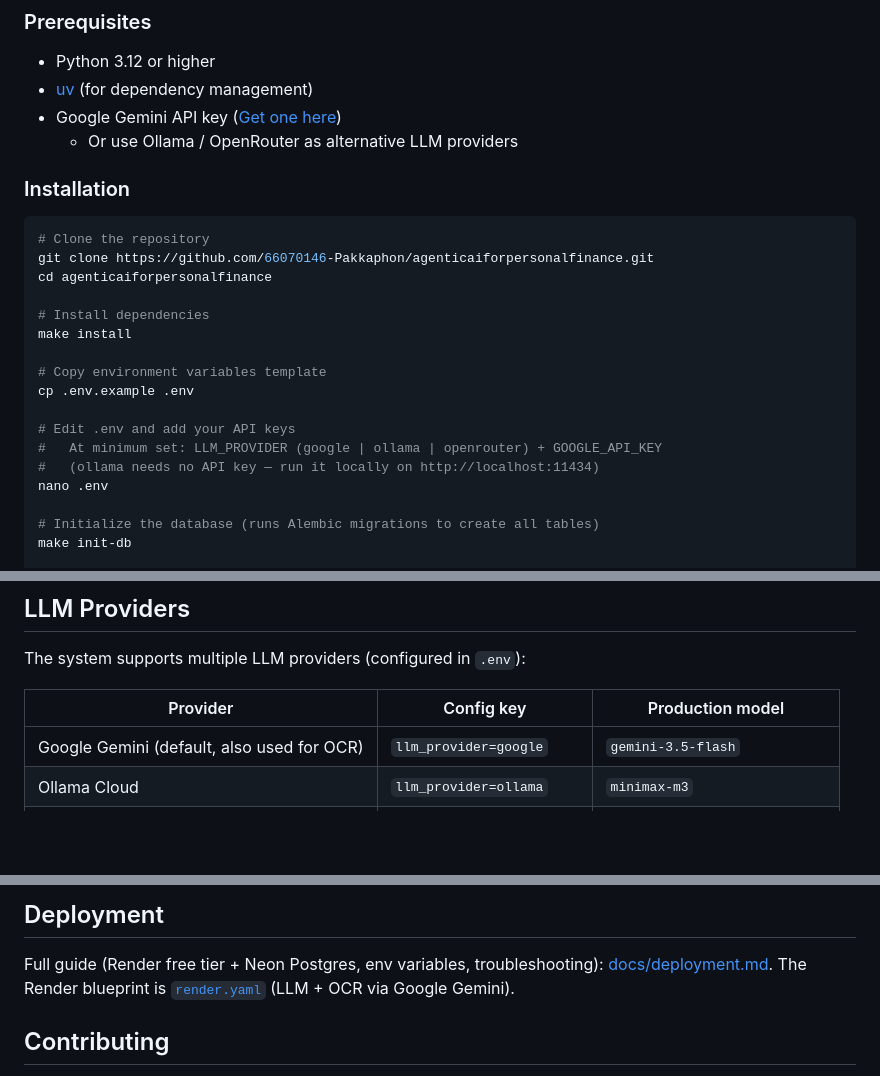
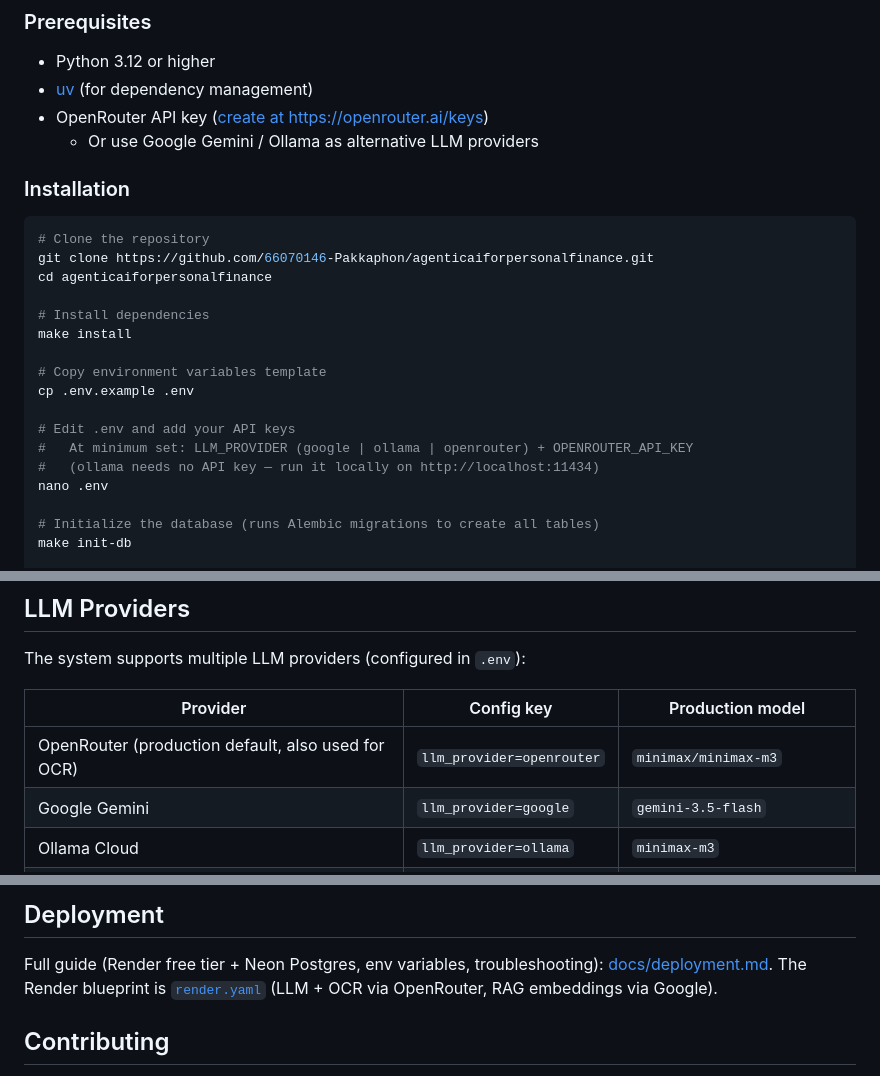
Before and after one commit to pakkaphon-tangtonglang/agenticaiforpersonalfinance, a Markdown page: README_EN.md, 3 parts joined by grey strips. Rendered like a GitHub page; blank space fills up the shorter version.

Commit message:
docs: update deployment guide and READMEs for OpenRouter setup

```diff
--- a/README_EN.md
+++ b/README_EN.md
@@ -148,8 +148,8 @@ Full diagrams (chapter 3, including sequence diagrams): [docs/diagrams.md](./doc
 ### Prerequisites
 - Python 3.12 or higher
 - [uv](https://docs.astral.sh/uv/) (for dependency management)
-- Google Gemini API key ([Get one here](https://aistudio.google.com/apikey))
-  - Or use Ollama / OpenRouter as alternative LLM providers
+- OpenRouter API key ([create at https://openrouter.ai/keys](https://openrouter.ai/keys))
+  - Or use Google Gemini / Ollama as alternative LLM providers
 
 ### Installation
 
@@ -165,7 +165,7 @@ make install
 cp .env.example .env
 
 # Edit .env and add your API keys
-#   At minimum set: LLM_PROVIDER (google | ollama | openrouter) + GOOGLE_API_KEY
+#   At minimum set: LLM_PROVIDER (google | ollama | openrouter) + OPENROUTER_API_KEY
 #   (ollama needs no API key — run it locally on http://localhost:11434)
 nano .env
 
@@ -319,7 +319,8 @@ The system supports multiple LLM providers (configured in `.env`):
 
 | Provider | Config key | Production model |
 |---|---|---|
-| Google Gemini (default, also used for OCR) | `llm_provider=google` | `gemini-3.5-flash` |
+| OpenRouter (production default, also used for OCR) | `llm_provider=openrouter` | `minimax/minimax-m3` |
+| Google Gemini | `llm_provider=google` | `gemini-3.5-flash` |
 | Ollama Cloud | `llm_provider=ollama` | `minimax-m3` |
 | OpenRouter | `llm_provider=openrouter` | `deepseek/deepseek-chat-v3.1` |
 
@@ -348,7 +349,7 @@ make evaluate-compare   # multi-provider comparison
 
 Full guide (Render free tier + Neon Postgres, env variables, troubleshooting):
 [docs/deployment.md](./docs/deployment.md). The Render blueprint is
-[`render.yaml`](./render.yaml) (LLM + OCR via Google Gemini).
+[`render.yaml`](./render.yaml) (LLM + OCR via OpenRouter, RAG embeddings via Google).
 
 ## Contributing
 
```
Also changed, not shown: other parts of README_EN.md (+1 -1 lines), README.md (+7 -7 lines), docs/deployment.md (+15 -11 lines).
